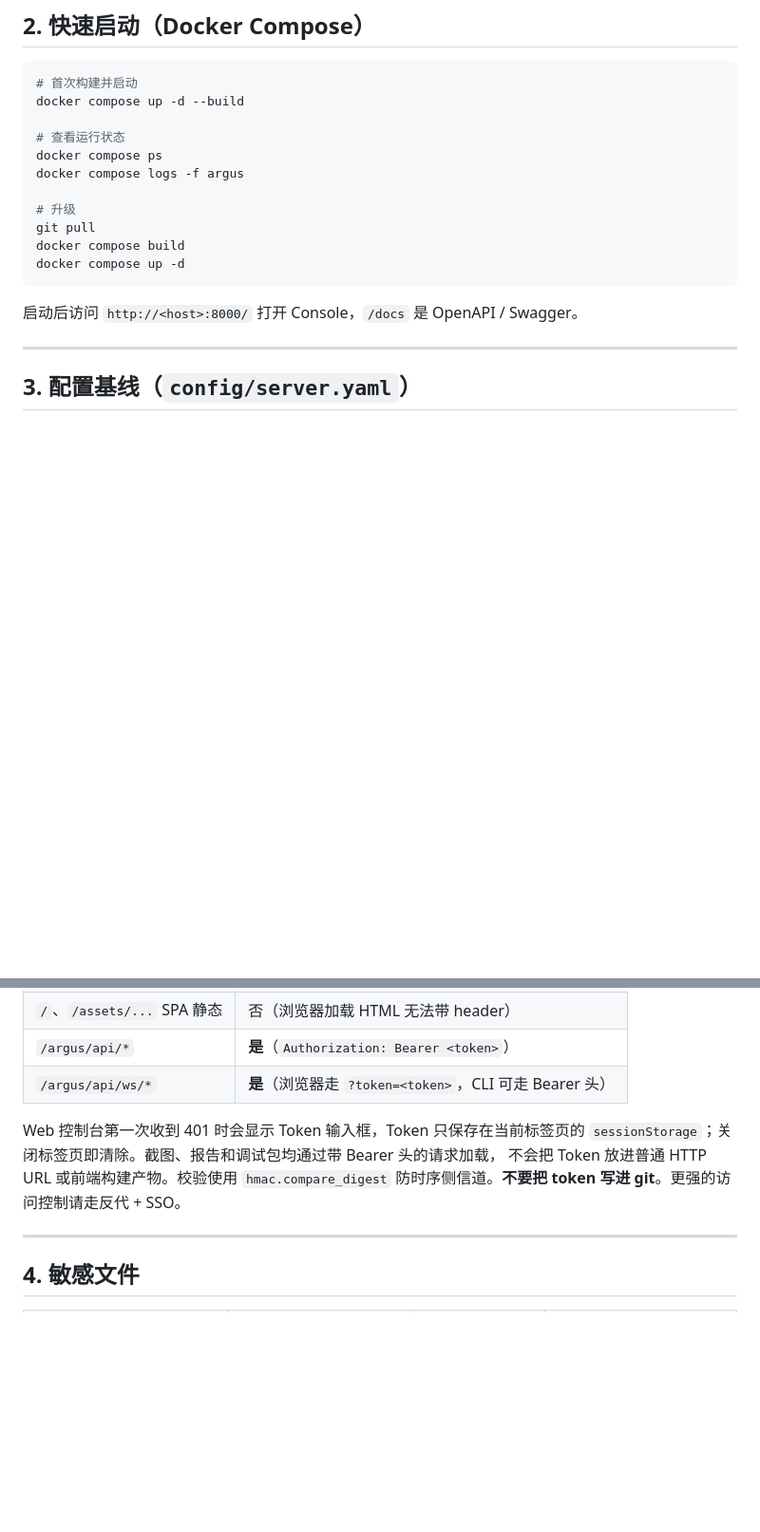
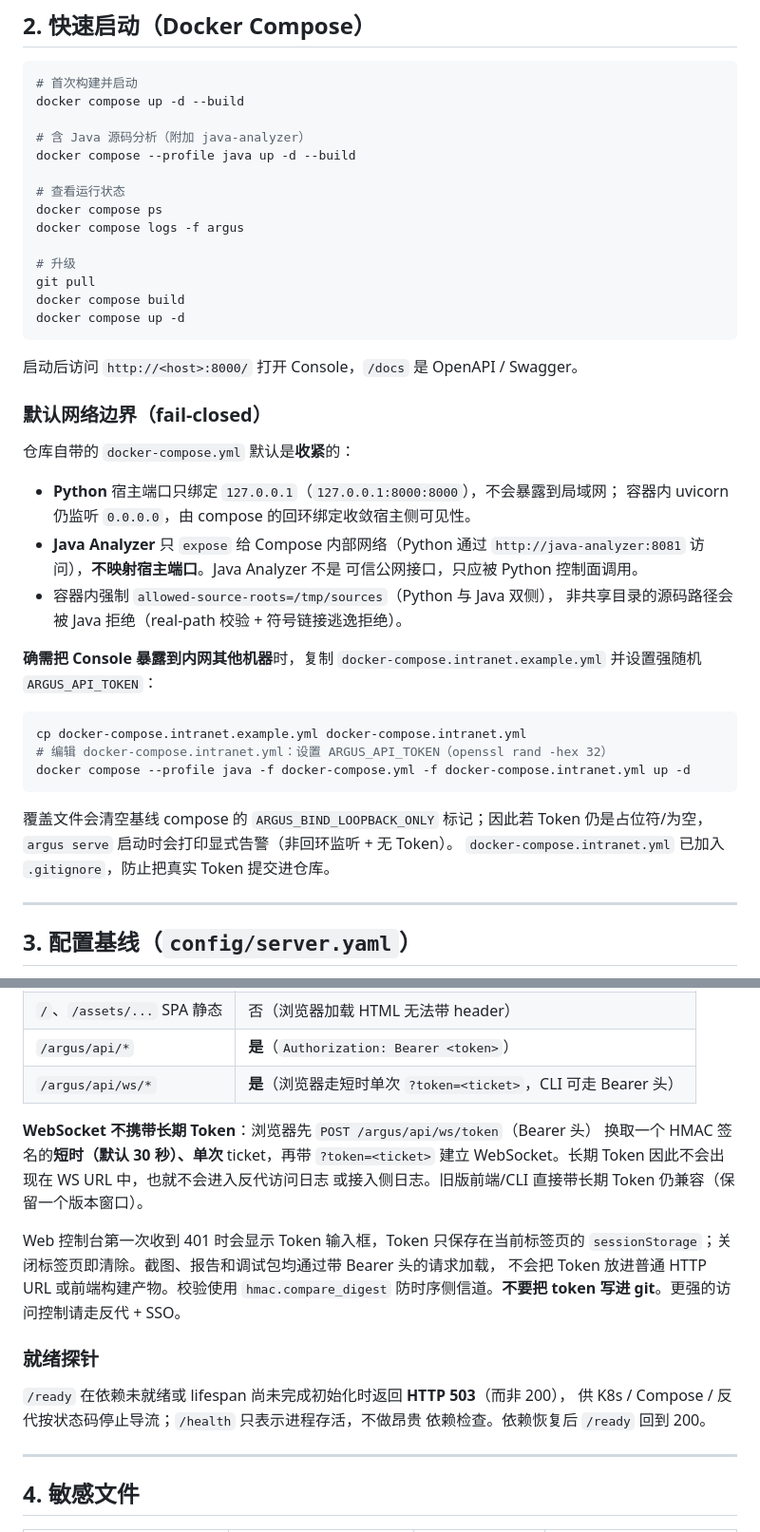
Before and after one commit to OTweihan/Argus, a Markdown page: docs/deployment.zh.md, 2 parts joined by grey strips. Shown at 95% size. Rendered like a GitHub page; blank space fills up the shorter version.

````diff
--- a/docs/deployment.zh.md
+++ b/docs/deployment.zh.md
@@ -37,6 +37,9 @@
 # 首次构建并启动
 docker compose up -d --build
 
+# 含 Java 源码分析（附加 java-analyzer）
+docker compose --profile java up -d --build
+
 # 查看运行状态
 docker compose ps
 docker compose logs -f argus
@@ -48,6 +51,31 @@ docker compose up -d
 ```
 
 启动后访问 `http://<host>:8000/` 打开 Console，`/docs` 是 OpenAPI / Swagger。
+
+### 默认网络边界（fail-closed）
+
+仓库自带的 `docker-compose.yml` 默认是**收紧**的：
+
+- **Python** 宿主端口只绑定 `127.0.0.1`（`127.0.0.1:8000:8000`），不会暴露到局域网；
+  容器内 uvicorn 仍监听 `0.0.0.0`，由 compose 的回环绑定收敛宿主侧可见性。
+- **Java Analyzer** 只 `expose` 给 Compose 内部网络（Python 通过
+  `http://java-analyzer:8081` 访问），**不映射宿主端口**。Java Analyzer 不是
+  可信公网接口，只应被 Python 控制面调用。
+- 容器内强制 `allowed-source-roots=/tmp/sources`（Python 与 Java 双侧），
+  非共享目录的源码路径会被 Java 拒绝（real-path 校验 + 符号链接逃逸拒绝）。
+
+**确需把 Console 暴露到内网其他机器**时，复制 `docker-compose.intranet.example.yml`
+并设置强随机 `ARGUS_API_TOKEN`：
+
+```bash
+cp docker-compose.intranet.example.yml docker-compose.intranet.yml
+# 编辑 docker-compose.intranet.yml：设置 ARGUS_API_TOKEN（openssl rand -hex 32）
+docker compose --profile java -f docker-compose.yml -f docker-compose.intranet.yml up -d
+```
+
+覆盖文件会清空基线 compose 的 `ARGUS_BIND_LOOPBACK_ONLY` 标记；因此若
+Token 仍是占位符/为空，`argus serve` 启动时会打印显式告警（非回环监听 + 无 Token）。
+`docker-compose.intranet.yml` 已加入 `.gitignore`，防止把真实 Token 提交进仓库。
 
 ---
 
@@ -170,12 +208,23 @@ ARGUS_API_TOKEN=请生成一个32字节以上的随机串
 | `/health` | 否（反代/容器健康检查匿名探测） |
 | `/`、`/assets/...` SPA 静态 | 否（浏览器加载 HTML 无法带 header） |
 | `/argus/api/*` | **是**（`Authorization: Bearer <token>`） |
-| `/argus/api/ws/*` | **是**（浏览器走 `?token=<token>`，CLI 可走 Bearer 头） |
+| `/argus/api/ws/*` | **是**（浏览器走短时单次 `?token=<ticket>`，CLI 可走 Bearer 头） |
+
+**WebSocket 不携带长期 Token**：浏览器先 `POST /argus/api/ws/token`（Bearer 头）
+换取一个 HMAC 签名的**短时（默认 30 秒）、单次** ticket，再带 `?token=<ticket>`
+建立 WebSocket。长期 Token 因此不会出现在 WS URL 中，也就不会进入反代访问日志
+或接入侧日志。旧版前端/CLI 直接带长期 Token 仍兼容（保留一个版本窗口）。
 
 Web 控制台第一次收到 401 时会显示 Token 输入框，Token 只保存在当前标签页的
 `sessionStorage`；关闭标签页即清除。截图、报告和调试包均通过带 Bearer 头的请求加载，
 不会把 Token 放进普通 HTTP URL 或前端构建产物。校验使用 `hmac.compare_digest`
 防时序侧信道。**不要把 token 写进 git**。更强的访问控制请走反代 + SSO。
+
+### 就绪探针
+
+`/ready` 在依赖未就绪或 lifespan 尚未完成初始化时返回 **HTTP 503**（而非 200），
+供 K8s / Compose / 反代按状态码停止导流；`/health` 只表示进程存活，不做昂贵
+依赖检查。依赖恢复后 `/ready` 回到 200。
 
 ---
 
````
Also changed, not shown: other parts of docs/deployment.zh.md (+10 -0 lines), docs/architecture.md (+6 -0 lines), docs/deployment.md (+41 -1 lines).
